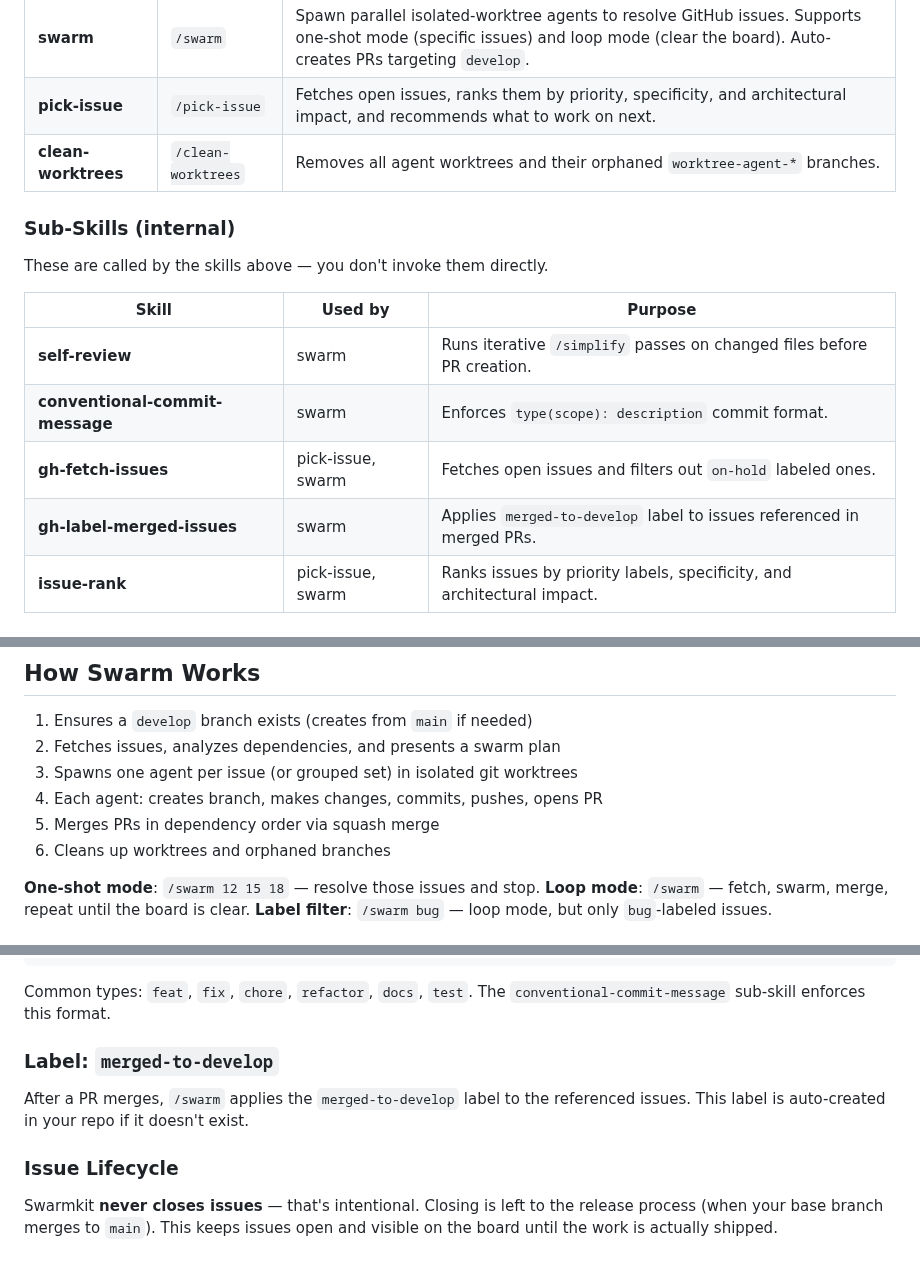
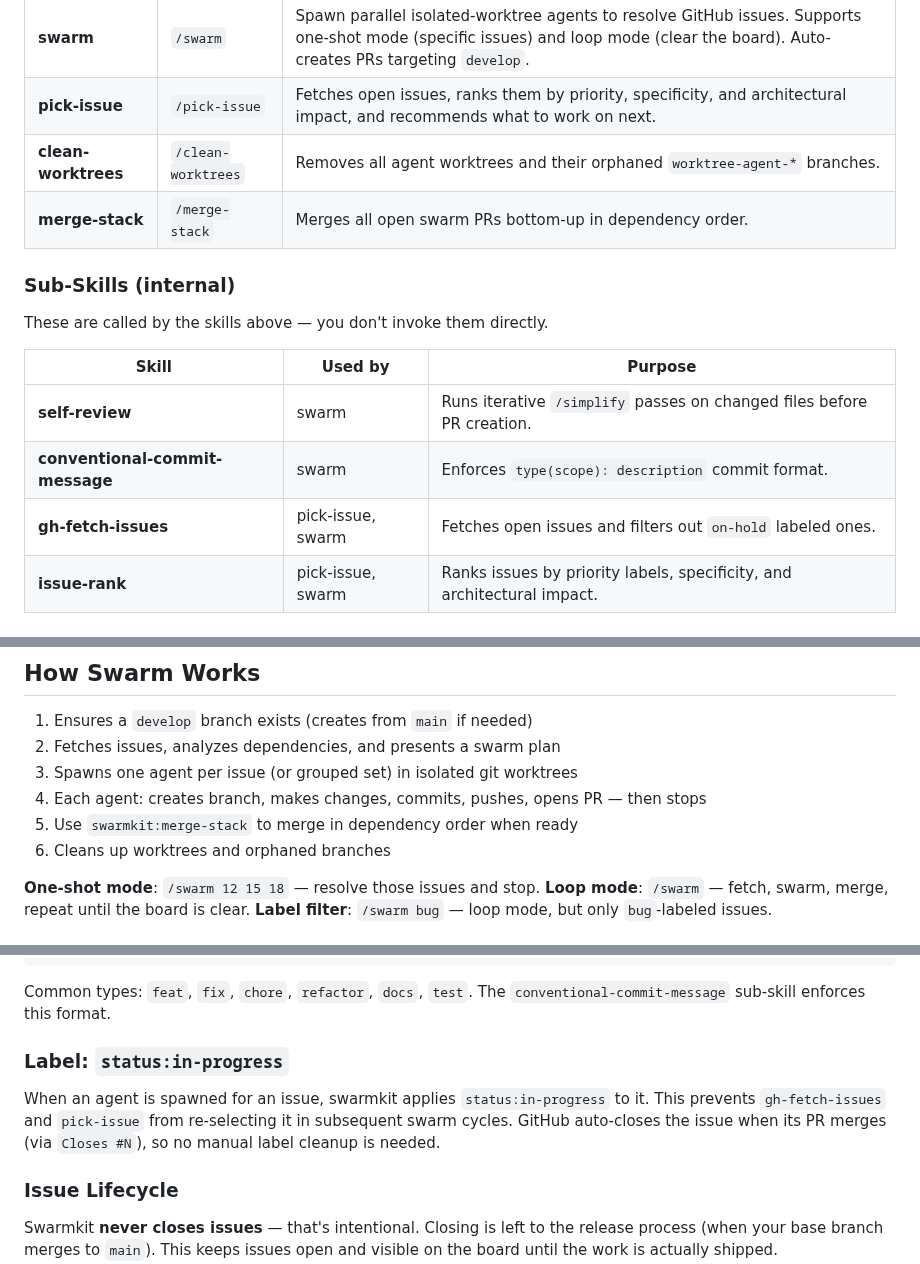
Before and after one commit to smallorbit/smallorbit-plugins, a Markdown page: plugins/swarmkit/README.md, 3 parts joined by grey strips. GitHub-like rendering.

Commit message:
refactor(swarmkit): dep-aware spawn, status:in-progress label, remove auto-merge and gh-label-merged-issues

```diff
--- a/plugins/swarmkit/README.md
+++ b/plugins/swarmkit/README.md
@@ -32,6 +32,7 @@ claude --plugin-dir /path/to/swarmkit
 | **swarm** | `/swarm` | Spawn parallel isolated-worktree agents to resolve GitHub issues. Supports one-shot mode (specific issues) and loop mode (clear the board). Auto-creates PRs targeting `develop`. |
 | **pick-issue** | `/pick-issue` | Fetches open issues, ranks them by priority, specificity, and architectural impact, and recommends what to work on next. |
 | **clean-worktrees** | `/clean-worktrees` | Removes all agent worktrees and their orphaned `worktree-agent-*` branches. |
+| **merge-stack** | `/merge-stack` | Merges all open swarm PRs bottom-up in dependency order. |
 
 ### Sub-Skills (internal)
 
@@ -42,7 +43,6 @@ These are called by the skills above — you don't invoke them directly.
 | **self-review** | swarm | Runs iterative `/simplify` passes on changed files before PR creation. |
 | **conventional-commit-message** | swarm | Enforces `type(scope): description` commit format. |
 | **gh-fetch-issues** | pick-issue, swarm | Fetches open issues and filters out `on-hold` labeled ones. |
-| **gh-label-merged-issues** | swarm | Applies `merged-to-develop` label to issues referenced in merged PRs. |
 | **issue-rank** | pick-issue, swarm | Ranks issues by priority labels, specificity, and architectural impact. |
 
 ## Typical Workflow
@@ -59,8 +59,8 @@ These are called by the skills above — you don't invoke them directly.
 1. Ensures a `develop` branch exists (creates from `main` if needed)
 2. Fetches issues, analyzes dependencies, and presents a swarm plan
 3. Spawns one agent per issue (or grouped set) in isolated git worktrees
-4. Each agent: creates branch, makes changes, commits, pushes, opens PR
-5. Merges PRs in dependency order via squash merge
+4. Each agent: creates branch, makes changes, commits, pushes, opens PR — then stops
+5. Use `swarmkit:merge-stack` to merge in dependency order when ready
 6. Cleans up worktrees and orphaned branches
 
 **One-shot mode**: `/swarm 12 15 18` — resolve those issues and stop.
@@ -103,9 +103,9 @@ type(scope): description
 
 Common types: `feat`, `fix`, `chore`, `refactor`, `docs`, `test`. The `conventional-commit-message` sub-skill enforces this format.
 
-### Label: `merged-to-develop`
+### Label: `status:in-progress`
 
-After a PR merges, `/swarm` applies the `merged-to-develop` label to the referenced issues. This label is auto-created in your repo if it doesn't exist.
+When an agent is spawned for an issue, swarmkit applies `status:in-progress` to it. This prevents `gh-fetch-issues` and `pick-issue` from re-selecting it in subsequent swarm cycles. GitHub auto-closes the issue when its PR merges (via `Closes #N`), so no manual label cleanup is needed.
 
 ### Issue Lifecycle
 
```
Also changed, not shown: 2 other files.
